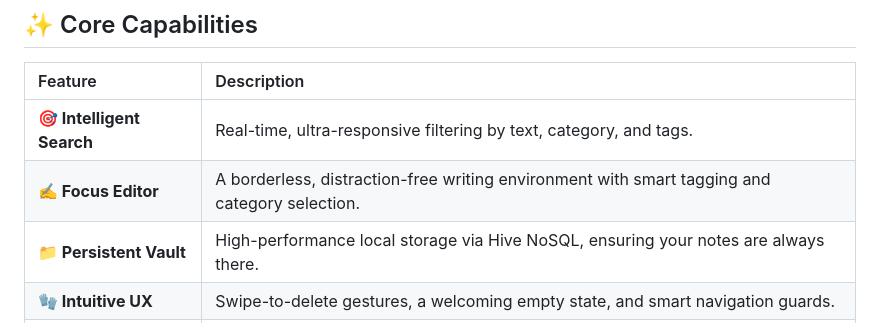
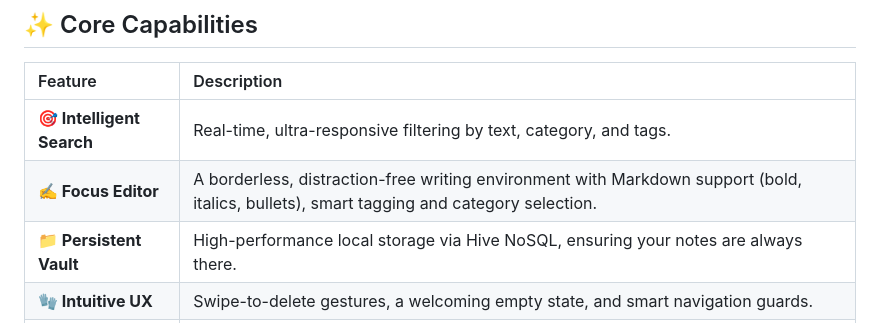
Before and after one commit to Denis-7242/notely, a Markdown page: README.md, the part around one of its changes. Drawn GitHub-style.

Commit message:
feat: Enhance Focus Editor description with Markdown support details

```diff
--- a/README.md
+++ b/README.md
@@ -39,7 +39,7 @@ Notely isn't just a tool; it's a visual statement. We've implemented a **"Midnig
 | Feature | Description |
 | :--- | :--- |
 | **🎯 Intelligent Search** | Real-time, ultra-responsive filtering by text, category, and tags. |
-| **✍️ Focus Editor** | A borderless, distraction-free writing environment with smart tagging and category selection. |
+| **✍️ Focus Editor** | A borderless, distraction-free writing environment with Markdown support (bold, italics, bullets), smart tagging and category selection. |
 | **📁 Persistent Vault** | High-performance local storage via Hive NoSQL, ensuring your notes are always there. |
 | **🧤 Intuitive UX** | Swipe-to-delete gestures, a welcoming empty state, and smart navigation guards. |
 | **🌙 Theme Mastery** | One-tap transition between a crisp Light mode and a luxurious Dark mode. |
```
Also changed, not shown: other parts of README.md (+1 -1 lines).
